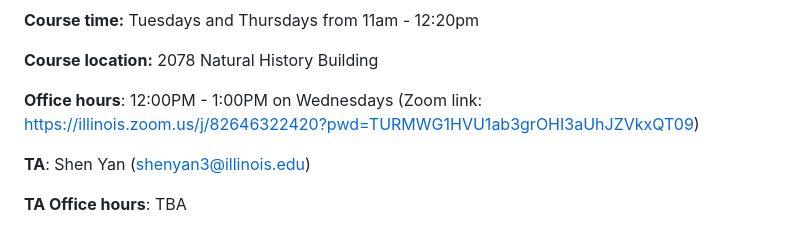
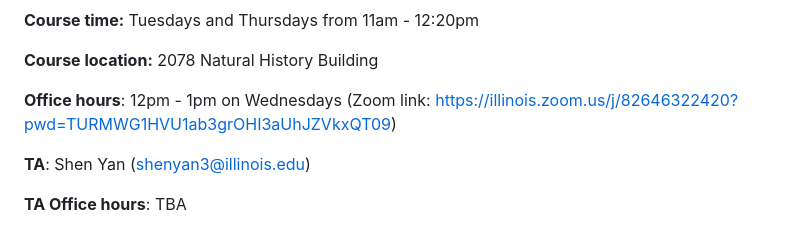
Before and after one commit to illinois-stat430/stat430materials, a Markdown page: README.md, the part around the change. Drawn GitHub-style.

Commit message:
updated Syllabus

```diff
--- a/README.md
+++ b/README.md
@@ -60,7 +60,7 @@ lectures/week1_data
 
 **Course location:** 2078 Natural History Building
 
-**Office hours**: 12:00PM - 1:00PM on Wednesdays (Zoom link: https://illinois.zoom.us/j/82646322420?pwd=TURMWG1HVU1ab3grOHI3aUhJZVkxQT09)
+**Office hours**: 12pm - 1pm on Wednesdays (Zoom link: https://illinois.zoom.us/j/82646322420?pwd=TURMWG1HVU1ab3grOHI3aUhJZVkxQT09)
 
 **TA**: Shen Yan (shenyan3@illinois.edu)
 
```
